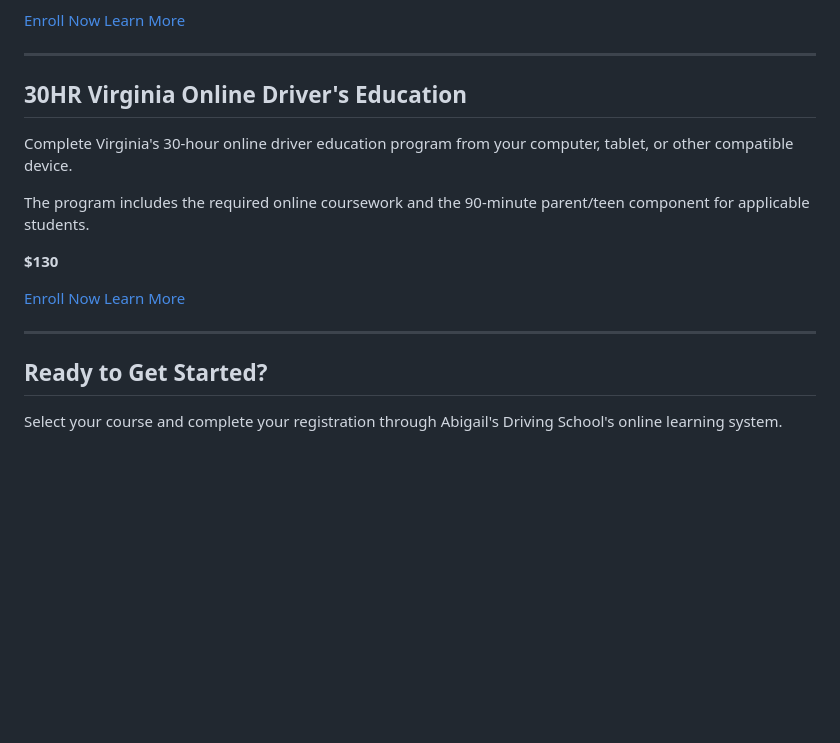
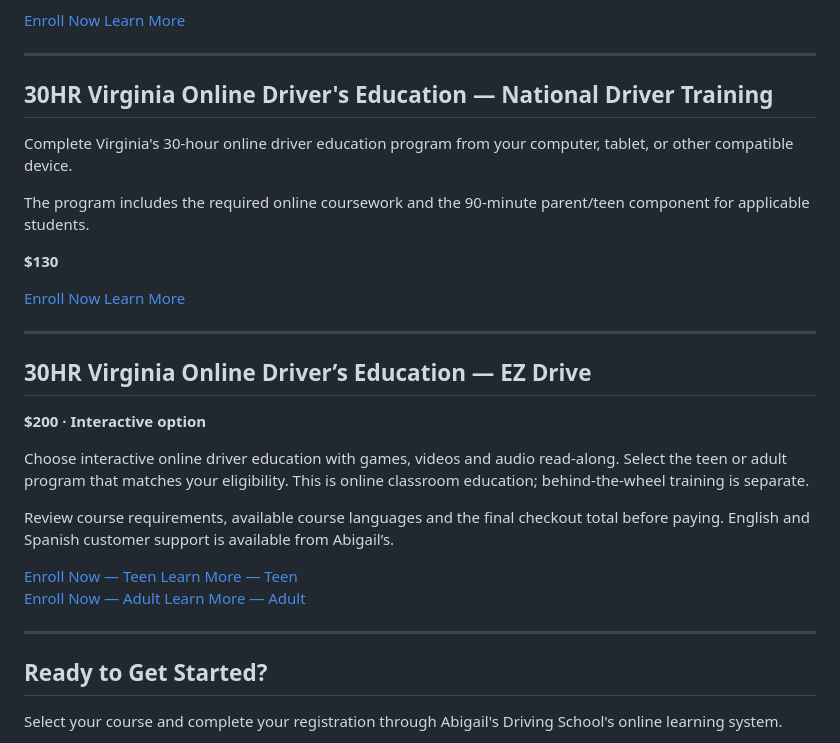
Before and after one commit to abigail-ds/abigail-ds, a Markdown page: content/online-training/2020-04-02-online-training.md, the part around the change. Drawn GitHub-style; blank space fills up the shorter version.

Commit message:
Offer separate NDT and interactive EZ Drive education options

```diff
--- a/content/online-training/2020-04-02-online-training.md
+++ b/content/online-training/2020-04-02-online-training.md
@@ -58,7 +58,7 @@ A 4-hour RADEP course for individuals who have been referred for reckless or agg
 
 ---
 
-## 30HR Virginia Online Driver's Education
+## 30HR Virginia Online Driver's Education — National Driver Training
 
 Complete Virginia's 30-hour online driver education program from your computer, tablet, or other compatible device.
 
@@ -70,6 +70,19 @@ The program includes the required online coursework and the 90-minute parent/tee
 
 ---
 
+## 30HR Virginia Online Driver’s Education — EZ Drive
+
+**$200 · Interactive option**
+
+Choose interactive online driver education with games, videos and audio read-along. Select the teen or adult program that matches your eligibility. This is online classroom education; behind-the-wheel training is separate.
+
+Review course requirements, available course languages and the final checkout total before paying. English and Spanish customer support is available from Abigail’s.
+
+<div class="course-actions"><a class="course-enroll-button" href="https://online.abigailsdrivingschool.com/enroll/bundle/teen-drivers-ed">Enroll Now — Teen</a> <a class="course-learn-button" href="https://online.abigailsdrivingschool.com/courses/teen-driver-education">Learn More — Teen</a></div>
+
+<div class="course-actions"><a class="course-enroll-button" href="https://online.abigailsdrivingschool.com/enroll/va-drivers-ed?audience=adult">Enroll Now — Adult</a> <a class="course-learn-button" href="https://online.abigailsdrivingschool.com/courses/adult-driver-education">Learn More — Adult</a></div>
+
+---
 ## Ready to Get Started?
 
 Select your course and complete your registration through Abigail's Driving School's online learning system.
```
Also changed, not shown: content/entrenamiento-en-linea/2020-04-02-entrenamiento-en-linea.md (+14 -1 lines).
